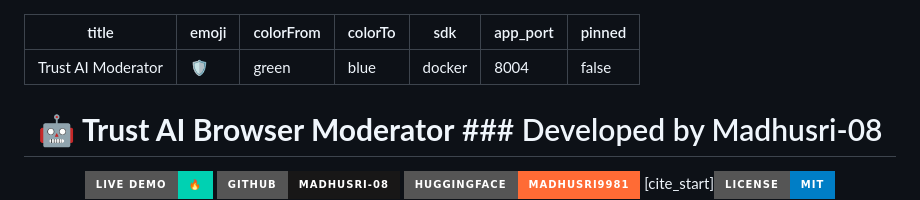
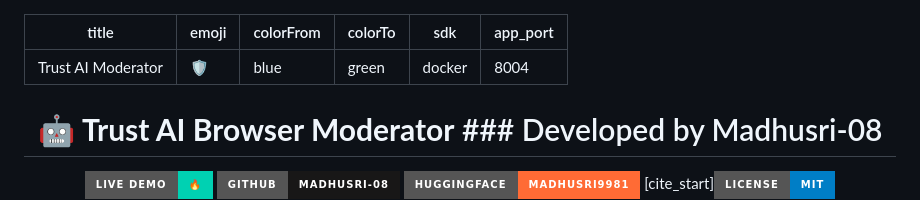
Before and after one commit to madhusri829/Trust-AI-Browser-Moderator, a Markdown page: README.md, the part around the change. GitHub-like rendering; badges without logos.

```diff
--- a/README.md
+++ b/README.md
@@ -1,11 +1,10 @@
 ---
 title: Trust AI Moderator
 emoji: 🛡️
-colorFrom: green
-colorTo: blue
+colorFrom: blue
+colorTo: green
 sdk: docker
 app_port: 8004
-pinned: false
 ---
 
 <div align="center">
```
